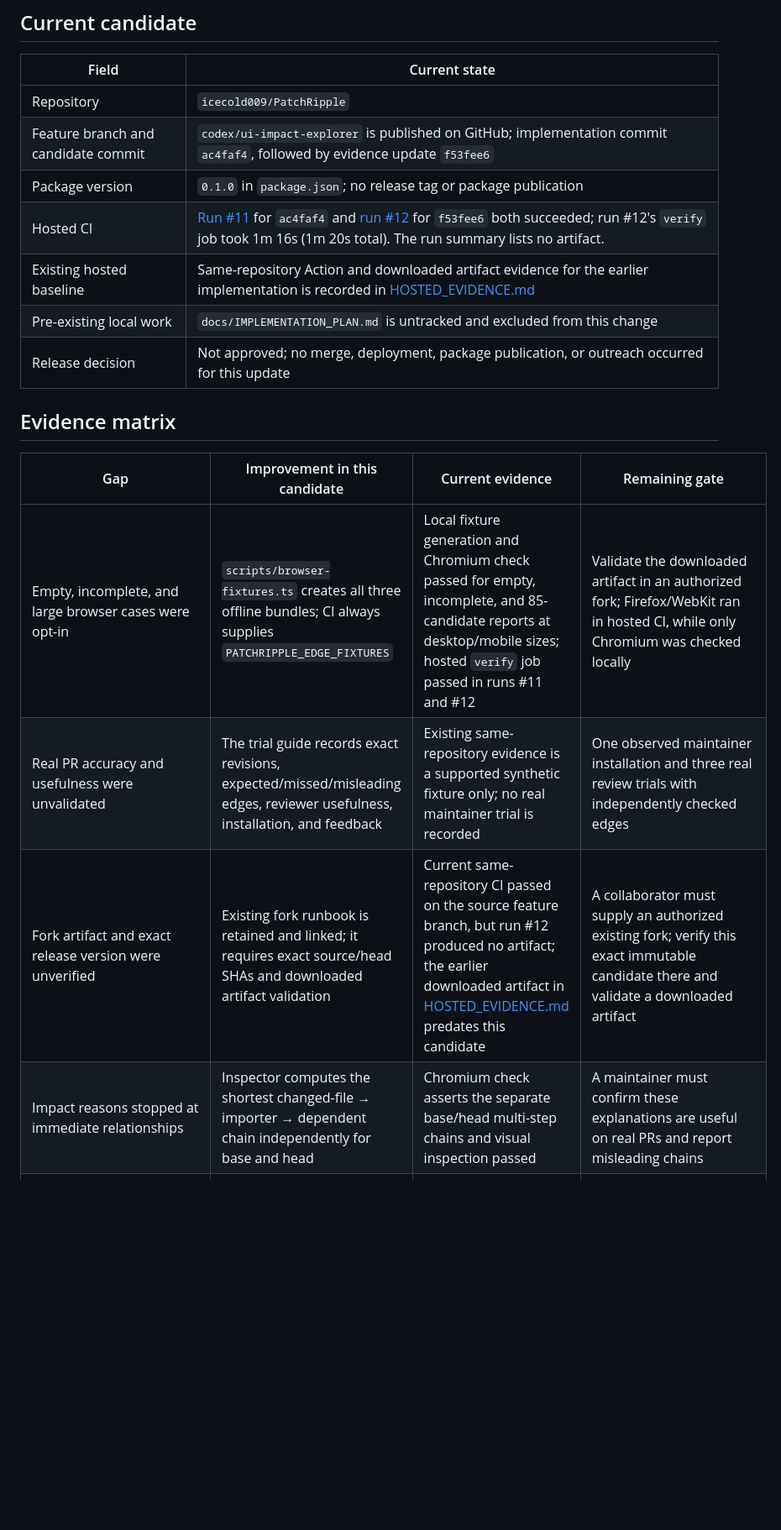
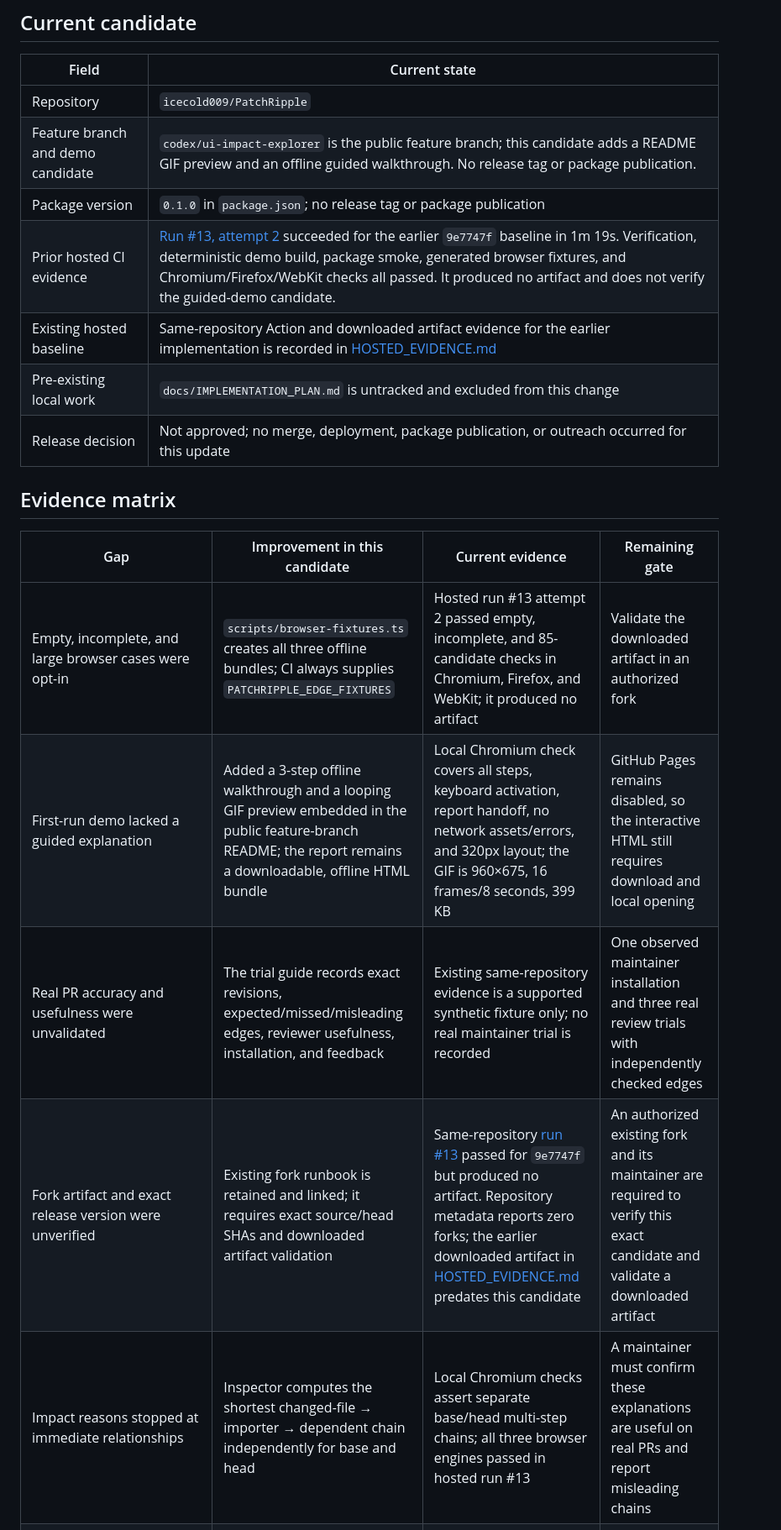
Before and after one commit to icecold009/PatchRipple, a Markdown page: docs/RELEASE_EVIDENCE.md, the part around one of its changes. Shown at 84% size. Rendered like a GitHub page; blank space fills up the shorter version.

```diff
--- a/docs/RELEASE_EVIDENCE.md
+++ b/docs/RELEASE_EVIDENCE.md
@@ -7,9 +7,9 @@
 | Field | Current state |
 | --- | --- |
 | Repository | `icecold009/PatchRipple` |
-| Feature branch and candidate commit | `codex/ui-impact-explorer` is published on GitHub; implementation commit `ac4faf4`, followed by evidence update `f53fee6` |
+| Feature branch and demo candidate | `codex/ui-impact-explorer` is the public feature branch; this candidate adds a README GIF preview and an offline guided walkthrough. No release tag or package publication. |
 | Package version | `0.1.0` in `package.json`; no release tag or package publication |
-| Hosted CI | [Run #11](https://github.com/icecold009/PatchRipple/actions/runs/37210447641) for `ac4faf4` and [run #12](https://github.com/icecold009/PatchRipple/actions/runs/37210708571) for `f53fee6` both succeeded; run #12's `verify` job took 1m 16s (1m 20s total). The run summary lists no artifact. |
+| Prior hosted CI evidence | [Run #13, attempt 2](https://github.com/icecold009/PatchRipple/actions/runs/37211805893) succeeded for the earlier `9e7747f` baseline in 1m 19s. Verification, deterministic demo build, package smoke, generated browser fixtures, and Chromium/Firefox/WebKit checks all passed. It produced no artifact and does not verify the guided-demo candidate. |
 | Existing hosted baseline | Same-repository Action and downloaded artifact evidence for the earlier implementation is recorded in [HOSTED_EVIDENCE.md](HOSTED_EVIDENCE.md) |
 | Pre-existing local work | `docs/IMPLEMENTATION_PLAN.md` is untracked and excluded from this change |
 | Release decision | Not approved; no merge, deployment, package publication, or outreach occurred for this update |
@@ -18,9 +18,10 @@
 
 | Gap | Improvement in this candidate | Current evidence | Remaining gate |
 | --- | --- | --- | --- |
-| Empty, incomplete, and large browser cases were opt-in | `scripts/browser-fixtures.ts` creates all three offline bundles; CI always supplies `PATCHRIPPLE_EDGE_FIXTURES` | Local fixture generation and Chromium check passed for empty, incomplete, and 85-candidate reports at desktop/mobile sizes; hosted `verify` job passed in runs #11 and #12 | Validate the downloaded artifact in an authorized fork; Firefox/WebKit ran in hosted CI, while only Chromium was checked locally |
+| Empty, incomplete, and large browser cases were opt-in | `scripts/browser-fixtures.ts` creates all three offline bundles; CI always supplies `PATCHRIPPLE_EDGE_FIXTURES` | Hosted run #13 attempt 2 passed empty, incomplete, and 85-candidate checks in Chromium, Firefox, and WebKit; it produced no artifact | Validate the downloaded artifact in an authorized fork |
+| First-run demo lacked a guided explanation | Added a 3-step offline walkthrough and a looping GIF preview embedded in the public feature-branch README; the report remains a downloadable, offline HTML bundle | Local Chromium check covers all steps, keyboard activation, report handoff, no network assets/errors, and 320px layout; the GIF is 960×675, 16 frames/8 seconds, 399 KB | GitHub Pages remains disabled, so the interactive HTML still requires download and local opening |
 | Real PR accuracy and usefulness were unvalidated | The trial guide records exact revisions, expected/missed/misleading edges, reviewer usefulness, installation, and feedback | Existing same-repository evidence is a supported synthetic fixture only; no real maintainer trial is recorded | One observed maintainer installation and three real review trials with independently checked edges |
-| Fork artifact and exact release version were unverified | Existing fork runbook is retained and linked; it requires exact source/head SHAs and downloaded artifact validation | Current same-repository CI passed on the source feature branch, but run #12 produced no artifact; the earlier downloaded artifact in [HOSTED_EVIDENCE.md](HOSTED_EVIDENCE.md) predates this candidate | A collaborator must supply an authorized existing fork; verify this exact immutable candidate there and validate a downloaded artifact |
-| Impact reasons stopped at immediate relationships | Inspector computes the shortest changed-file → importer → dependent chain independently for base and head | Chromium check asserts the separate base/head multi-step chains and visual inspection passed | A maintainer must confirm these explanations are useful on real PRs and report misleading chains |
+| Fork artifact and exact release version were unverified | Existing fork runbook is retained and linked; it requires exact source/head SHAs and downloaded artifact validation | Same-repository [run #13](https://github.com/icecold009/PatchRipple/actions/runs/37211805893) passed for `9e7747f` but produced no artifact. Repository metadata reports zero forks; the earlier downloaded artifact in [HOSTED_EVIDENCE.md](HOSTED_EVIDENCE.md) predates this candidate | An authorized existing fork and its maintainer are required to verify this exact candidate and validate a downloaded artifact |
+| Impact reasons stopped at immediate relationships | Inspector computes the shortest changed-file → importer → dependent chain independently for base and head | Local Chromium checks assert separate base/head multi-step chains; all three browser engines passed in hosted run #13 | A maintainer must confirm these explanations are useful on real PRs and report misleading chains |
 | Common monorepo layouts lost edges | Static root workspace patterns (including exclusions), package exports/entries, nearest nested tsconfig, bounded relative `extends`, and common `packages/*/src` Python roots are supported | `npm run verify`: 36/36 tests passed, including workspace, package-export, nested-config, and Python-layout cases; unsupported/missing local metadata remains incomplete | Validate against real missed-edge reports before expanding semantics; no target configuration is executed |
 | Expected external imports made normal projects incomplete | Warnings now carry categories for expected external exclusions, unresolved local imports, resource limits, and other uncertainty | `npm run verify` confirms external warnings remain visible without alone making the graph incomplete; unresolved local and limit warnings still do | Confirm user interpretation during maintainer trials |
```
Also changed, not shown: other parts of docs/RELEASE_EVIDENCE.md (+7 -6 lines), README.md (+6 -0 lines), docs/demo/preview.gif (added), 3 other files.
